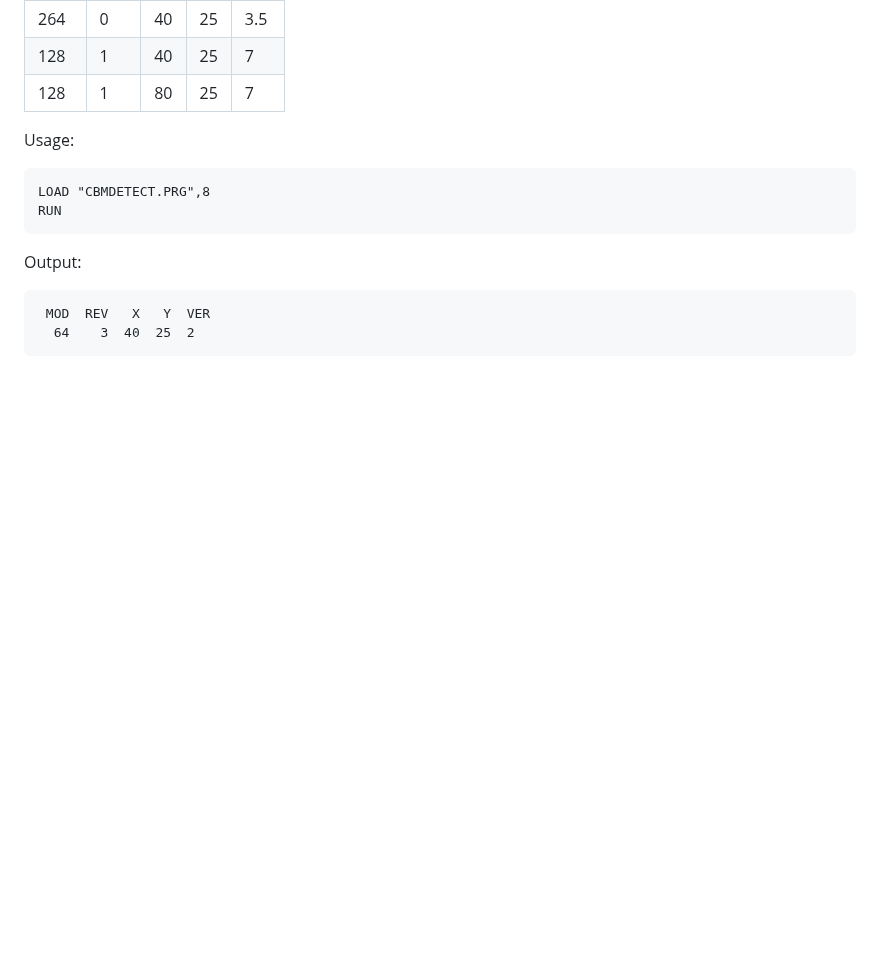
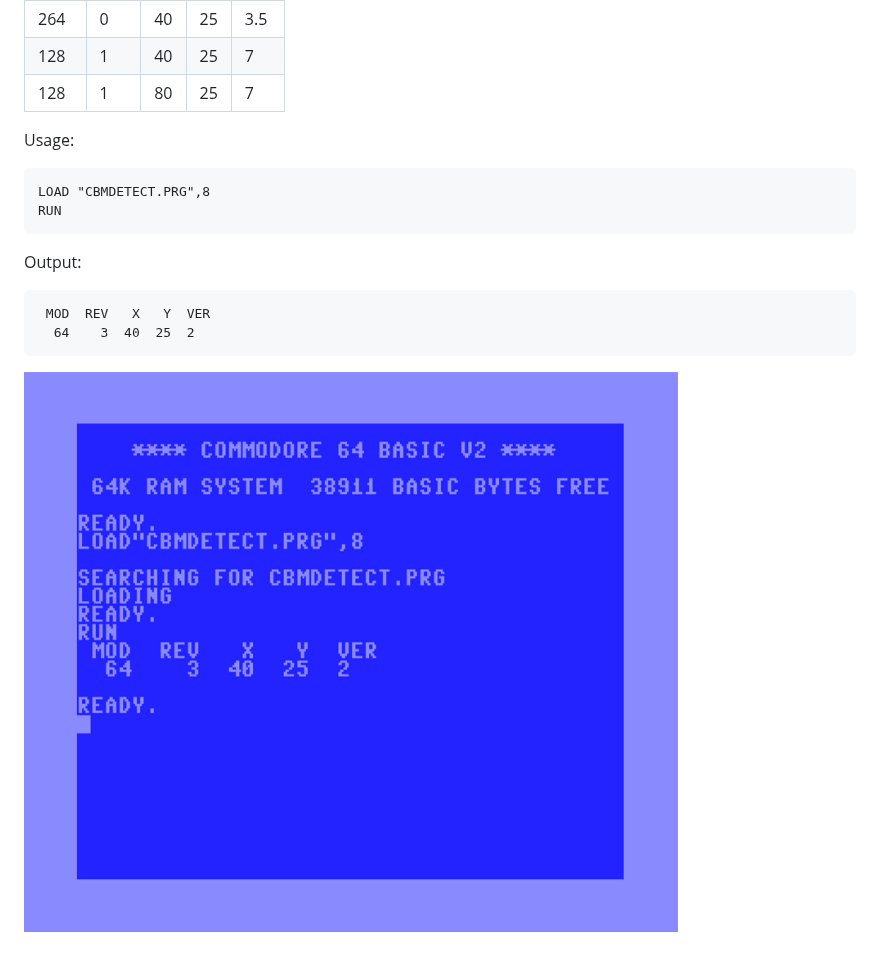
Before and after one commit to davervw/cbmdetect, a Markdown page: README.md, the part around the change. Drawn GitHub-style; pictures changed too: screenshot.png (added); blank space fills up the shorter version.

Commit message:
add screenshot

`````diff
--- a/README.md
+++ b/README.md
@@ -31,3 +31,5 @@ Output:
  MOD  REV   X   Y  VER
   64    3  40  25  2
 ````
+
+![screenshot.png](screenshot.png)
`````
